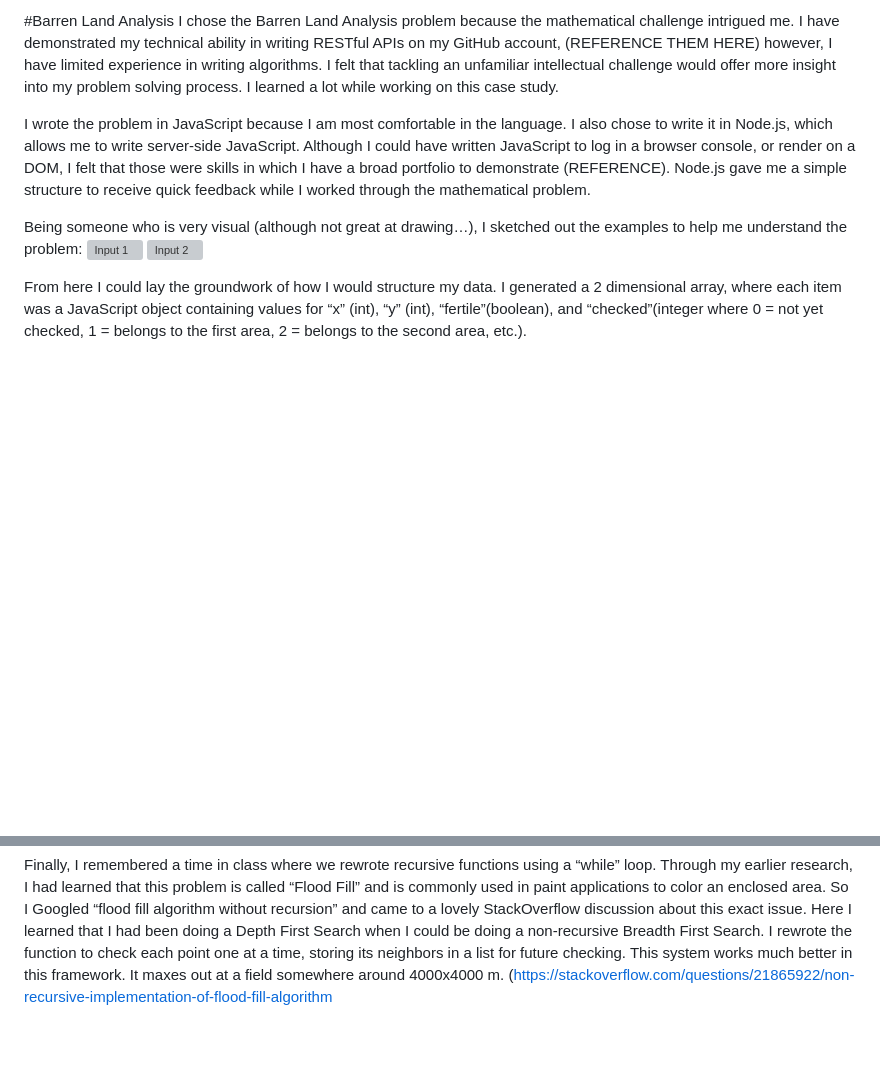
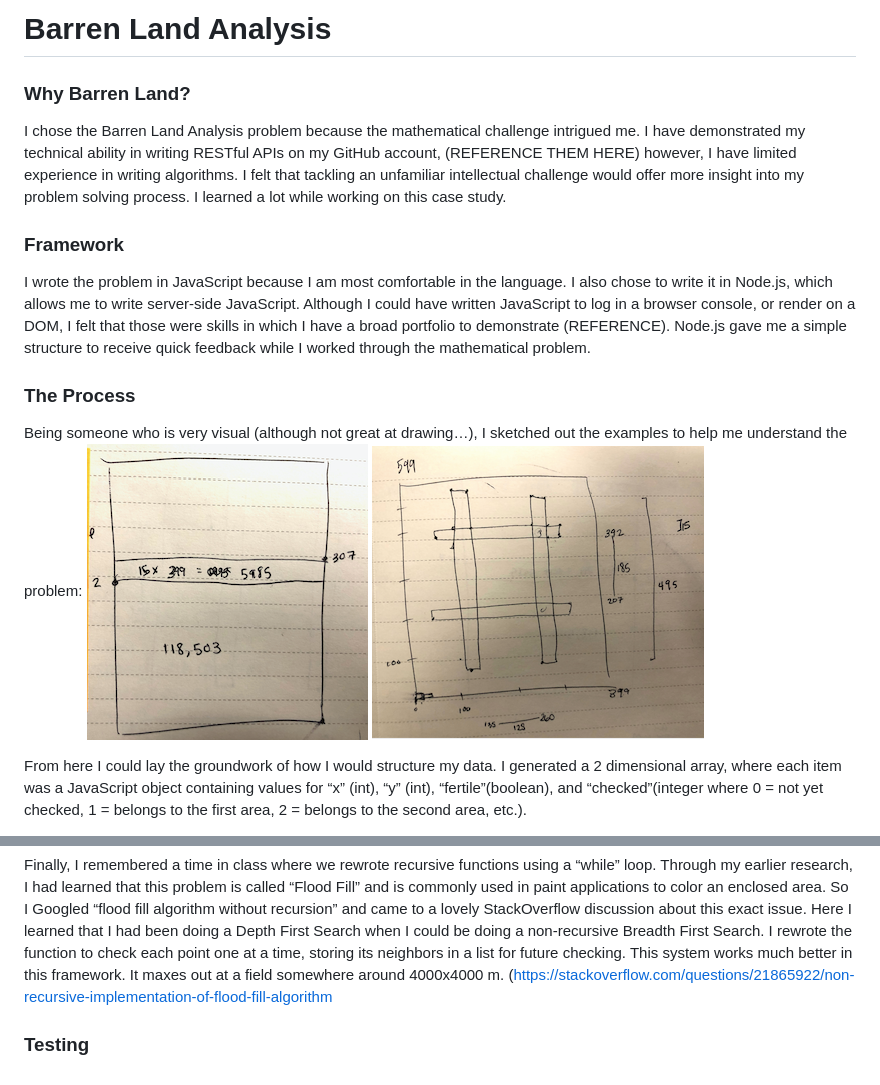
Before and after one commit to edieemm/barren-land-case-study, a Markdown page: README.md, 2 parts joined by grey strips. Drawn GitHub-style; pictures changed too: input1.png (added), input2.png (added); blank space fills up the shorter version; grey boxes are pictures that could not be loaded.

Commit message:
readme format

```diff
--- a/README.md
+++ b/README.md
@@ -1,10 +1,16 @@
-#Barren Land Analysis
+# Barren Land Analysis
+
+### Why Barren Land?
+
 I chose the Barren Land Analysis problem because the mathematical challenge intrigued me. I have demonstrated my technical ability in writing RESTful APIs on my GitHub account, (REFERENCE THEM HERE) however, I have limited experience in writing algorithms. I felt that tackling an unfamiliar intellectual challenge would offer more insight into my problem solving process. I learned a lot while working on this case study.
+
+### Framework
 
 I wrote the problem in JavaScript because I am most comfortable in the language. I also chose to write it in Node.js, which allows me to write server-side JavaScript. Although I could have written JavaScript to log in a browser console, or render on a DOM, I felt that those were skills in which I have a broad portfolio to demonstrate (REFERENCE). Node.js gave me a simple structure to receive quick feedback while I worked through the mathematical problem.
 
+### The Process
 Being someone who is very visual (although not great at drawing…), I sketched out the examples to help me understand the problem:
-    ![Input 1](./input1.jpg) ![Input 2](./input2.jpg)
+    ![Input 1](./input1.png) ![Input 2](./input2.png)
 
 From here I could lay the groundwork of how I would structure my data. I generated a 2 dimensional array, where each item was a JavaScript object containing values for “x” (int), “y” (int), “fertile”(boolean), and “checked”(integer where 0  = not yet checked, 1 = belongs to the first area, 2 = belongs to the second area, etc.).
 
@@ -12,3 +18,5 @@ Once I built out the matrix, I faced the problem of distinguishing between indep
 
 Finally, I remembered a time in class where we rewrote recursive functions using a “while” loop. Through my earlier research, I had learned that this problem is called “Flood Fill” and is commonly used in paint applications to color an enclosed area. So I Googled “flood fill algorithm without recursion” and came to a lovely StackOverflow discussion about this exact issue. Here I learned that I had been doing a Depth First Search when I could be doing a non-recursive Breadth First Search. I rewrote the function to check each point one at a time, storing its neighbors in a list for future checking. This system works much better in this framework. It maxes out at a field somewhere around 4000x4000 m.
 (https://stackoverflow.com/questions/21865922/non-recursive-implementation-of-flood-fill-algorithm
+
+### Testing
```
Also changed, not shown: 2 other files.
